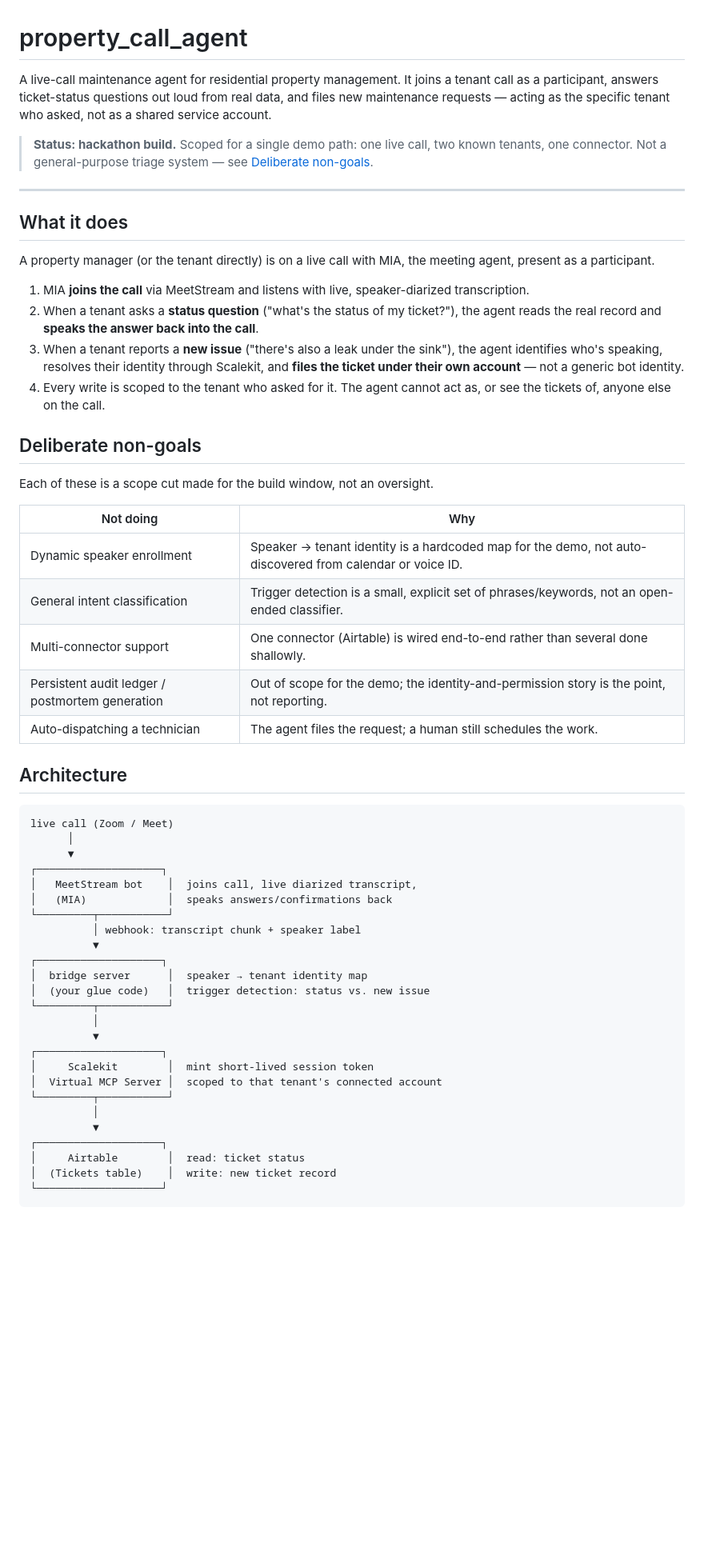
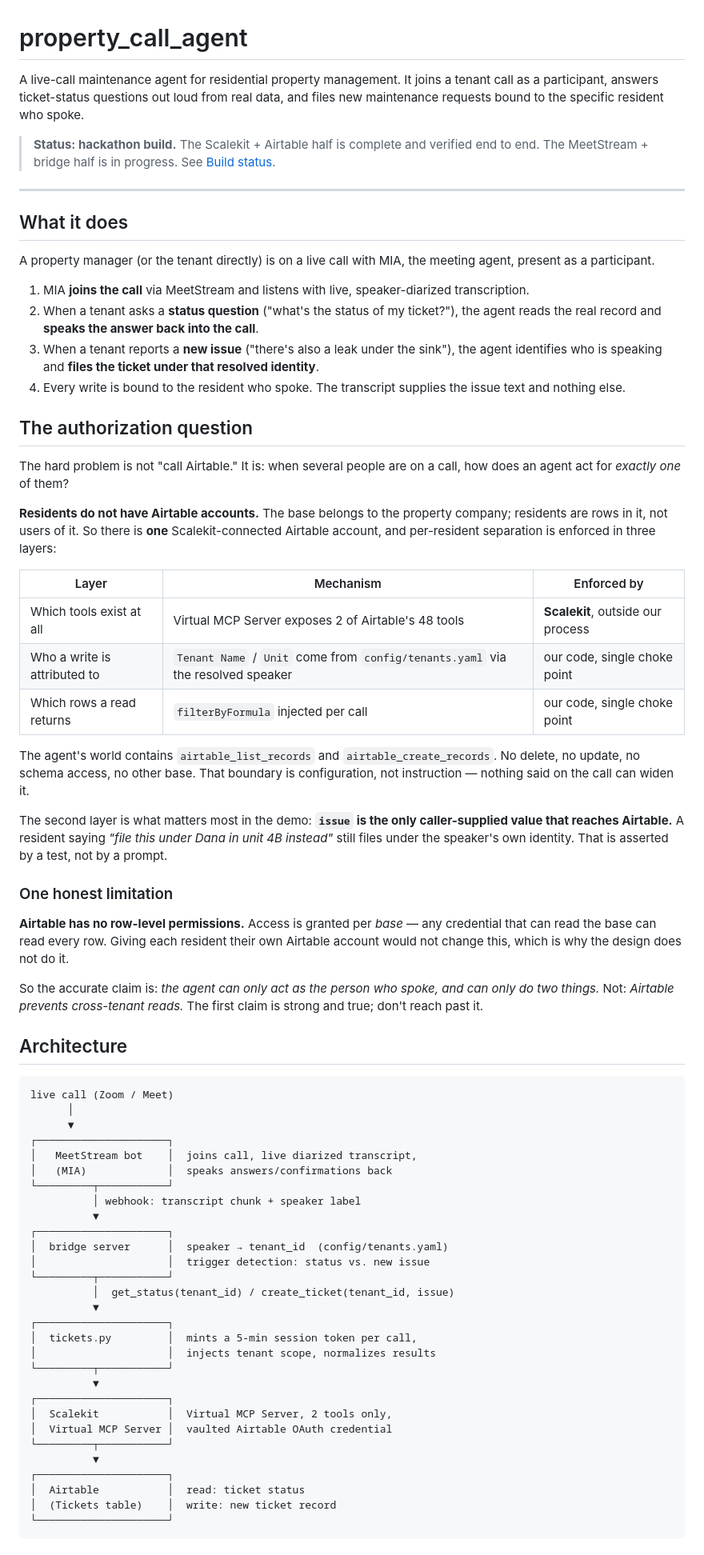
Before and after one commit to srikeerthis/apartment_oncall_agent, a Markdown page: README.md, the part around one of its changes. Shown at 80% size. Rendered like a GitHub page; blank space fills up the shorter version.

````diff
--- a/README.md
+++ b/README.md
@@ -1,8 +1,8 @@
 # property_call_agent
 
-A live-call maintenance agent for residential property management. It joins a tenant call as a participant, answers ticket-status questions out loud from real data, and files new maintenance requests — acting as the specific tenant who asked, not as a shared service account.
+A live-call maintenance agent for residential property management. It joins a tenant call as a participant, answers ticket-status questions out loud from real data, and files new maintenance requests bound to the specific resident who spoke.
 
-> **Status: hackathon build.** Scoped for a single demo path: one live call, two known tenants, one connector. Not a general-purpose triage system — see [Deliberate non-goals](#deliberate-non-goals).
+> **Status: hackathon build.** The Scalekit + Airtable half is complete and verified end to end. The MeetStream + bridge half is in progress. See [Build status](#build-status).
 
 ---
 
@@ -12,20 +12,30 @@ A property manager (or the tenant directly) is on a live call with MIA, the meet
 
 1. MIA **joins the call** via MeetStream and listens with live, speaker-diarized transcription.
 2. When a tenant asks a **status question** ("what's the status of my ticket?"), the agent reads the real record and **speaks the answer back into the call**.
-3. When a tenant reports a **new issue** ("there's also a leak under the sink"), the agent identifies who's speaking, resolves their identity through Scalekit, and **files the ticket under their own account** — not a generic bot identity.
-4. Every write is scoped to the tenant who asked for it. The agent cannot act as, or see the tickets of, anyone else on the call.
+3. When a tenant reports a **new issue** ("there's also a leak under the sink"), the agent identifies who is speaking and **files the ticket under that resolved identity**.
+4. Every write is bound to the resident who spoke. The transcript supplies the issue text and nothing else.
 
-## Deliberate non-goals
+## The authorization question
 
-Each of these is a scope cut made for the build window, not an oversight.
+The hard problem is not "call Airtable." It is: when several people are on a call, how does an agent act for *exactly one* of them?
 
-| Not doing | Why |
-|---|---|
-| Dynamic speaker enrollment | Speaker → tenant identity is a hardcoded map for the demo, not auto-discovered from calendar or voice ID. |
-| General intent classification | Trigger detection is a small, explicit set of phrases/keywords, not an open-ended classifier. |
-| Multi-connector support | One connector (Airtable) is wired end-to-end rather than several done shallowly. |
-| Persistent audit ledger / postmortem generation | Out of scope for the demo; the identity-and-permission story is the point, not reporting. |
-| Auto-dispatching a technician | The agent files the request; a human still schedules the work. |
+**Residents do not have Airtable accounts.** The base belongs to the property company; residents are rows in it, not users of it. So there is **one** Scalekit-connected Airtable account, and per-resident separation is enforced in three layers:
+
+| Layer | Mechanism | Enforced by |
+|---|---|---|
+| Which tools exist at all | Virtual MCP Server exposes 2 of Airtable's 48 tools | **Scalekit**, outside our process |
+| Who a write is attributed to | `Tenant Name` / `Unit` come from `config/tenants.yaml` via the resolved speaker | our code, single choke point |
+| Which rows a read returns | `filterByFormula` injected per call | our code, single choke point |
+
+The agent's world contains `airtable_list_records` and `airtable_create_records`. No delete, no update, no schema access, no other base. That boundary is configuration, not instruction — nothing said on the call can widen it.
+
+The second layer is what matters most in the demo: **`issue` is the only caller-supplied value that reaches Airtable.** A resident saying *"file this under Dana in unit 4B instead"* still files under the speaker's own identity. That is asserted by a test, not by a prompt.
+
+### One honest limitation
+
+**Airtable has no row-level permissions.** Access is granted per *base* — any credential that can read the base can read every row. Giving each resident their own Airtable account would not change this, which is why the design does not do it.
+
+So the accurate claim is: *the agent can only act as the person who spoke, and can only do two things.* Not: *Airtable prevents cross-tenant reads.* The first claim is strong and true; don't reach past it.
 
 ## Architecture
 
@@ -33,26 +43,30 @@ Each of these is a scope cut made for the build window, not an oversight.
 live call (Zoom / Meet)
       │
       ▼
-┌────────────────────┐
+┌─────────────────────┐
 │   MeetStream bot    │  joins call, live diarized transcript,
 │   (MIA)             │  speaks answers/confirmations back
 └─────────┬───────────┘
           │ webhook: transcript chunk + speaker label
           ▼
-┌────────────────────┐
-│  bridge server      │  speaker → tenant identity map
-│  (your glue code)   │  trigger detection: status vs. new issue
+┌─────────────────────┐
+│  bridge server      │  speaker → tenant_id  (config/tenants.yaml)
+│                     │  trigger detection: status vs. new issue
 └─────────┬───────────┘
-          │
+          │  get_status(tenant_id) / create_ticket(tenant_id, issue)
           ▼
-┌────────────────────┐
-│     Scalekit        │  mint short-lived session token
-│  Virtual MCP Server │  scoped to that tenant's connected account
+┌─────────────────────┐
+│  tickets.py         │  mints a 5-min session token per call,
+│                     │  injects tenant scope, normalizes results
 └─────────┬───────────┘
-          │
           ▼
-┌────────────────────┐
-│     Airtable        │  read: ticket status
+┌─────────────────────┐
+│  Scalekit           │  Virtual MCP Server, 2 tools only,
+│  Virtual MCP Server │  vaulted Airtable OAuth credential
+└─────────┬───────────┘
+          ▼
+┌─────────────────────┐
+│  Airtable           │  read: ticket status
 │  (Tickets table)    │  write: new ticket record
-└────────────────────┘
+└─────────────────────┘
 ```
````
Also changed, not shown: other parts of README.md (+88 -65 lines).
